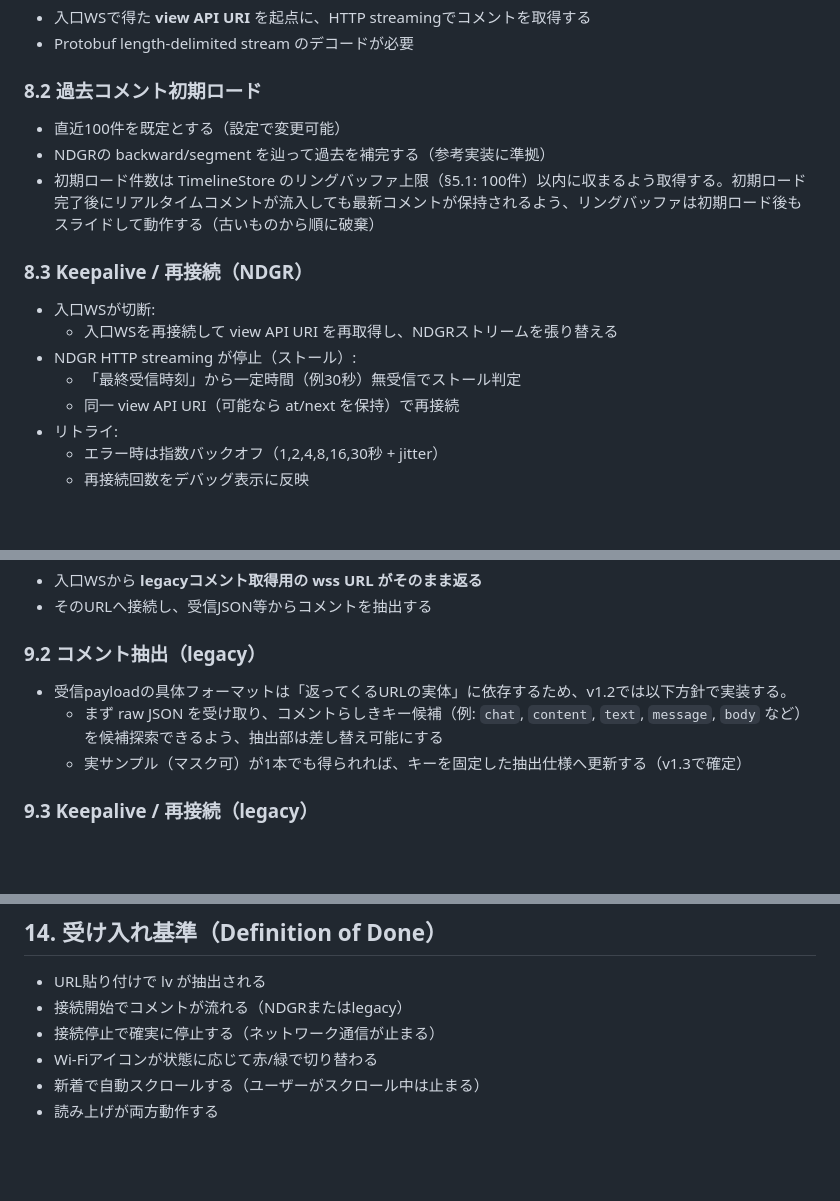
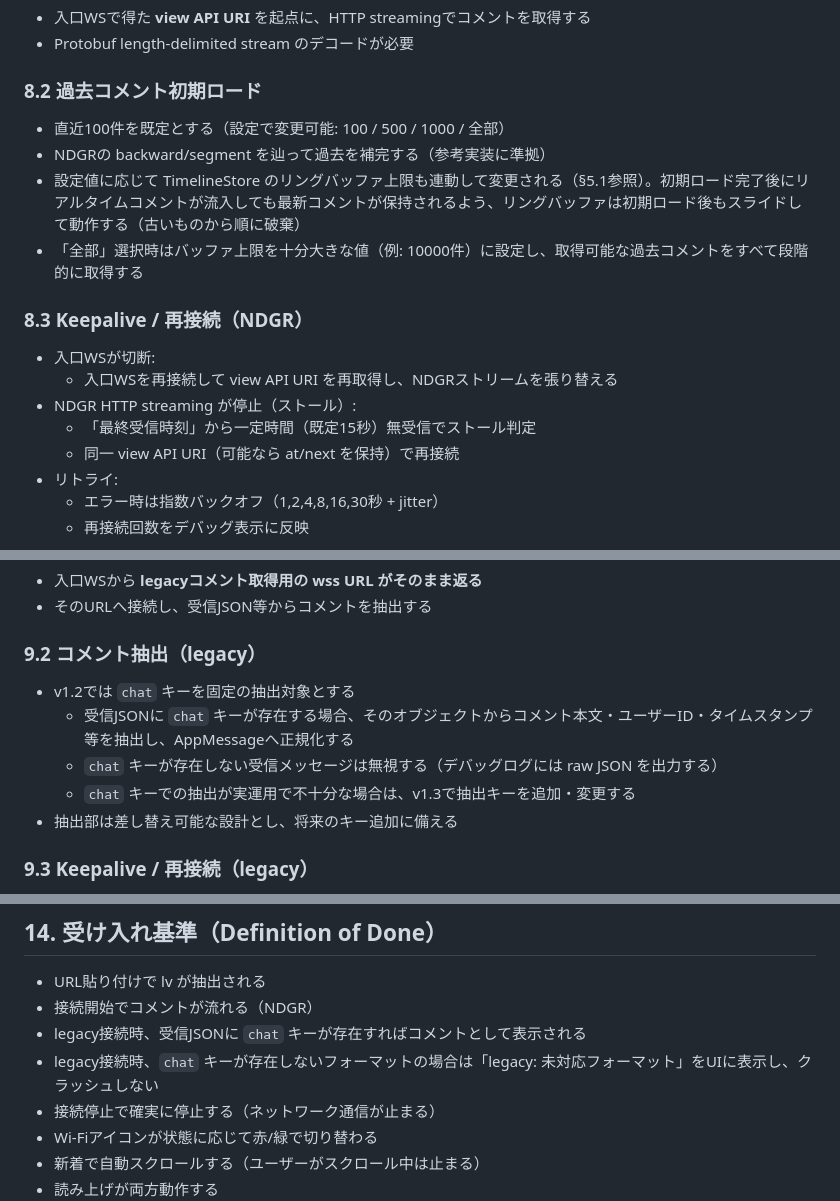
Before and after one commit to sahya/comerune, a Markdown page: docs/specs/Integrated_Requirements_and_Specification.md, 3 parts joined by grey strips. GitHub-like rendering; blank space fills up the shorter version.

Commit message:
docs: update specifications for Protobuf decoding and comment extraction logic

```diff
--- a/docs/specs/Integrated_Requirements_and_Specification.md
+++ b/docs/specs/Integrated_Requirements_and_Specification.md
@@ -253,15 +253,16 @@ v1.2 では以下の3画面構成とする。詳細は `UI_Specification.md` に
 - Protobuf length-delimited stream のデコードが必要
 
 ### 8.2 過去コメント初期ロード
-- 直近100件を既定とする（設定で変更可能）
+- 直近100件を既定とする（設定で変更可能: 100 / 500 / 1000 / 全部）
 - NDGRの backward/segment を辿って過去を補完する（参考実装に準拠）
-- 初期ロード件数は TimelineStore のリングバッファ上限（§5.1: 100件）以内に収まるよう取得する。初期ロード完了後にリアルタイムコメントが流入しても最新コメントが保持されるよう、リングバッファは初期ロード後もスライドして動作する（古いものから順に破棄）
+- 設定値に応じて TimelineStore のリングバッファ上限も連動して変更される（§5.1参照）。初期ロード完了後にリアルタイムコメントが流入しても最新コメントが保持されるよう、リングバッファは初期ロード後もスライドして動作する（古いものから順に破棄）
+- 「全部」選択時はバッファ上限を十分大きな値（例: 10000件）に設定し、取得可能な過去コメントをすべて段階的に取得する
 
 ### 8.3 Keepalive / 再接続（NDGR）
 - 入口WSが切断:
   - 入口WSを再接続して view API URI を再取得し、NDGRストリームを張り替える
 - NDGR HTTP streaming が停止（ストール）:
-  - 「最終受信時刻」から一定時間（例30秒）無受信でストール判定
+  - 「最終受信時刻」から一定時間（既定15秒）無受信でストール判定
   - 同一 view API URI（可能なら at/next を保持）で再接続
 - リトライ:
   - エラー時は指数バックオフ（1,2,4,8,16,30秒 + jitter）
@@ -281,9 +282,11 @@ v1.2 では以下の3画面構成とする。詳細は `UI_Specification.md` に
 - そのURLへ接続し、受信JSON等からコメントを抽出する
 
 ### 9.2 コメント抽出（legacy）
-- 受信payloadの具体フォーマットは「返ってくるURLの実体」に依存するため、v1.2では以下方針で実装する。
-  - まず raw JSON を受け取り、コメントらしきキー候補（例: `chat`, `content`, `text`, `message`, `body` など）を候補探索できるよう、抽出部は差し替え可能にする
-  - 実サンプル（マスク可）が1本でも得られれば、キーを固定した抽出仕様へ更新する（v1.3で確定）
+- v1.2では `chat` キーを固定の抽出対象とする
+  - 受信JSONに `chat` キーが存在する場合、そのオブジェクトからコメント本文・ユーザーID・タイムスタンプ等を抽出し、AppMessageへ正規化する
+  - `chat` キーが存在しない受信メッセージは無視する（デバッグログには raw JSON を出力する）
+  - `chat` キーでの抽出が実運用で不十分な場合は、v1.3で抽出キーを追加・変更する
+- 抽出部は差し替え可能な設計とし、将来のキー追加に備える
 
 ### 9.3 Keepalive / 再接続（legacy）
 - legacyコメントWSが切断:
@@ -392,7 +395,9 @@ v1.2 では以下の3画面構成とする。詳細は `UI_Specification.md` に
 ## 14. 受け入れ基準（Definition of Done）
 
 - URL貼り付けで lv が抽出される
-- 接続開始でコメントが流れる（NDGRまたはlegacy）
+- 接続開始でコメントが流れる（NDGR）
+- legacy接続時、受信JSONに `chat` キーが存在すればコメントとして表示される
+- legacy接続時、`chat` キーが存在しないフォーマットの場合は「legacy: 未対応フォーマット」をUIに表示し、クラッシュしない
 - 接続停止で確実に停止する（ネットワーク通信が止まる）
 - Wi-Fiアイコンが状態に応じて赤/緑で切り替わる
 - 新着で自動スクロールする（ユーザーがスクロール中は止まる）
```
Also changed, not shown: other parts of docs/specs/Integrated_Requirements_and_Specification.md (+7 -7 lines).
